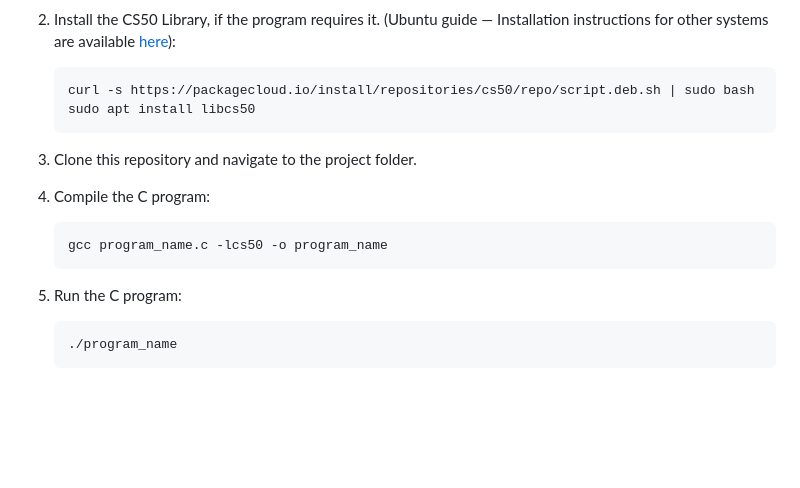
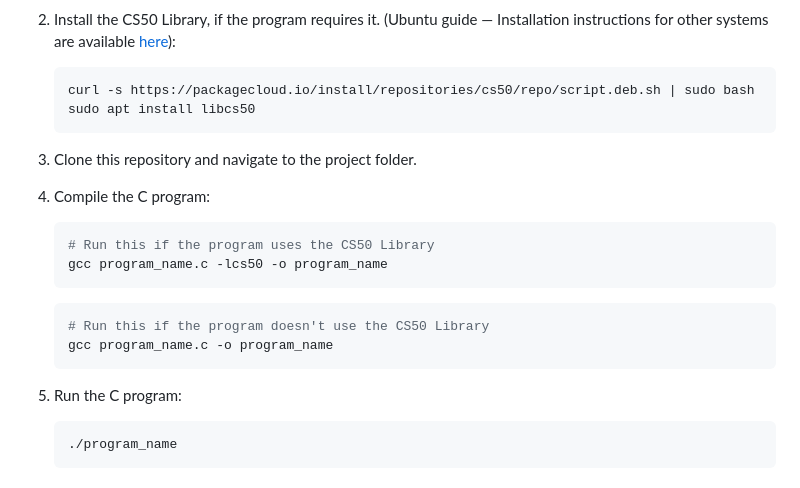
Before and after one commit to antonioerh/cs50x-projects, a Markdown page: README.md, the part around the change. Rendered like a GitHub page; blank space fills up the shorter version.

````diff
--- a/README.md
+++ b/README.md
@@ -38,14 +38,19 @@ This repository contains the projects developed during Harvard University's CS50
    sudo apt install libcs50
    ```
 
-4. Clone this repository and navigate to the project folder.
+3. Clone this repository and navigate to the project folder.
 
-5. Compile the C program:
+4. Compile the C program:
    ```bash
+   # Run this if the program uses the CS50 Library
    gcc program_name.c -lcs50 -o program_name
    ```
+   ```bash
+   # Run this if the program doesn't use the CS50 Library
+   gcc program_name.c -o program_name
+   ```
 
-6. Run the C program:
+5. Run the C program:
    ```bash
    ./program_name
    ```
````
